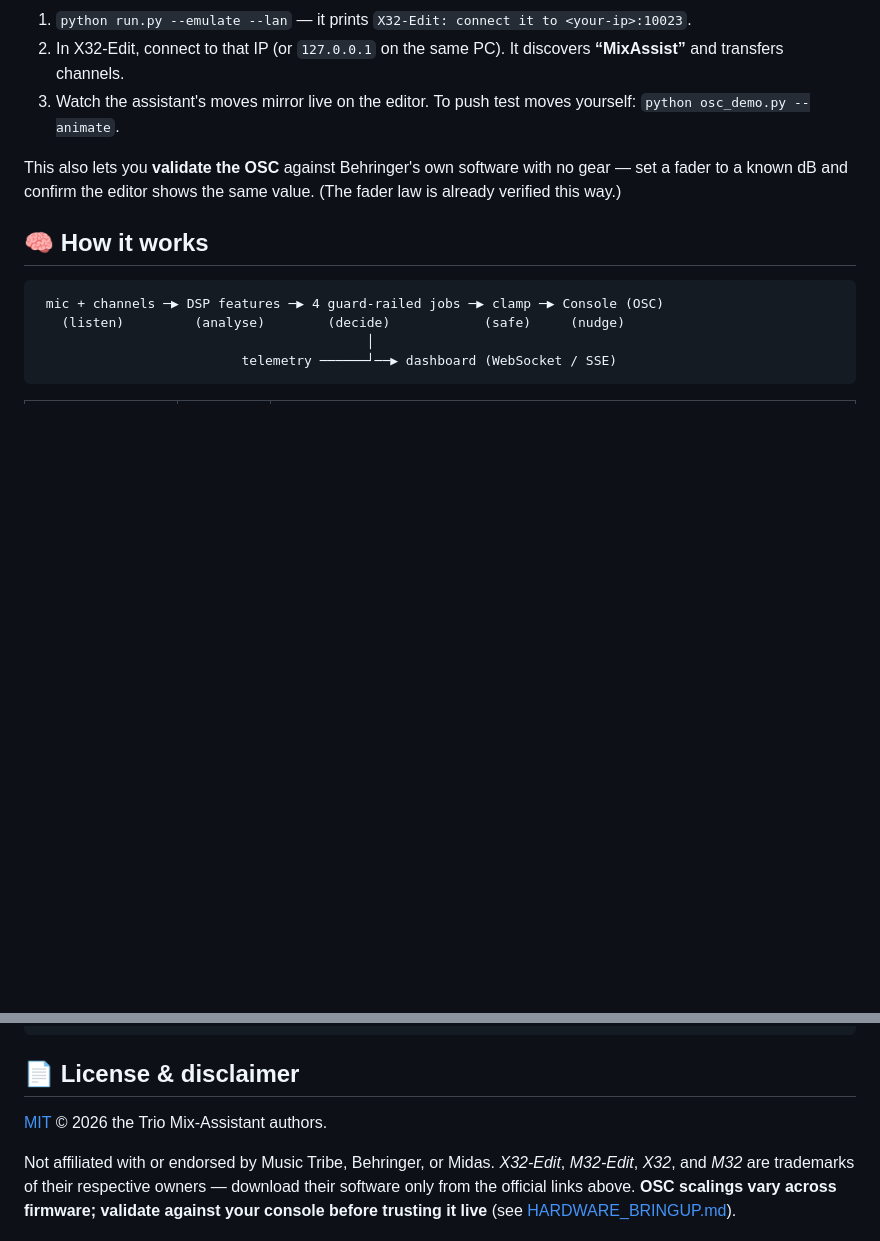
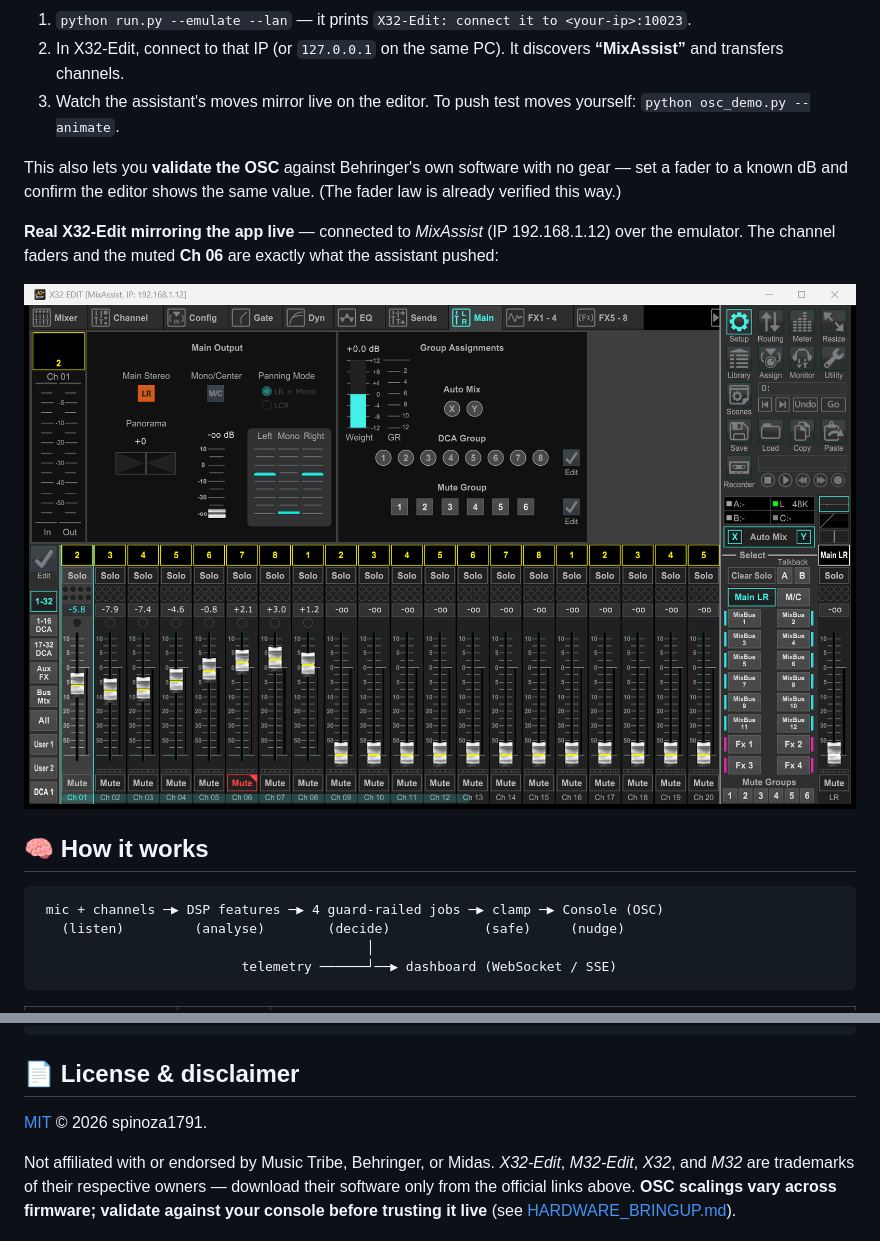
Before and after one commit to kootru-repo/trio-mix-assistant, a Markdown page: README.md, 2 parts joined by grey strips. Rendered like a GitHub page; pictures changed too: docs/screenshots/x32edit-usage.png (added); blank space fills up the shorter version.

```diff
--- a/README.md
+++ b/README.md
@@ -159,6 +165,10 @@ This project's emulator answers X32‑Edit's discovery handshake, so you can **c
 3. Watch the assistant's moves mirror live on the editor. To push test moves yourself: `python osc_demo.py --animate`.
 
 This also lets you **validate the OSC** against Behringer's own software with no gear — set a fader to a known dB and confirm the editor shows the same value. (The fader law is already verified this way.)
+
+**Real X32‑Edit mirroring the app live** — connected to *MixAssist* (IP 192.168.1.12) over the emulator. The channel faders and the muted **Ch 06** are exactly what the assistant pushed:
+
+![X32-Edit mirroring the Trio Mix-Assistant live](docs/screenshots/x32edit-usage.png)
 
 ## 🧠 How it works
 
@@ -210,6 +220,6 @@ python -m unittest discover -s tests
 
 ## 📄 License & disclaimer
 
-[MIT](LICENSE) © 2026 the Trio Mix-Assistant authors.
+[MIT](LICENSE) © 2026 spinoza1791.
 
 Not affiliated with or endorsed by Music Tribe, Behringer, or Midas. *X32‑Edit*, *M32‑Edit*, *X32*, and *M32* are trademarks of their respective owners — download their software only from the official links above. **OSC scalings vary across firmware; validate against your console before trusting it live** (see [HARDWARE_BRINGUP.md](app/HARDWARE_BRINGUP.md)).
```
Also changed, not shown: other parts of README.md (+9 -3 lines), 1 other file.
